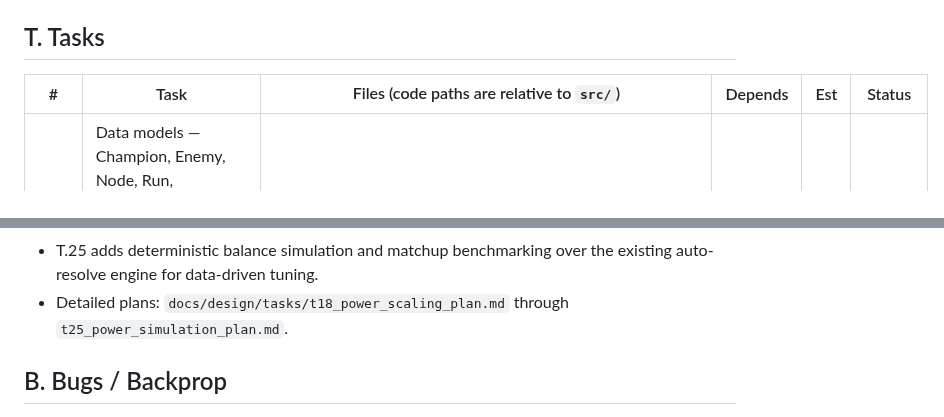
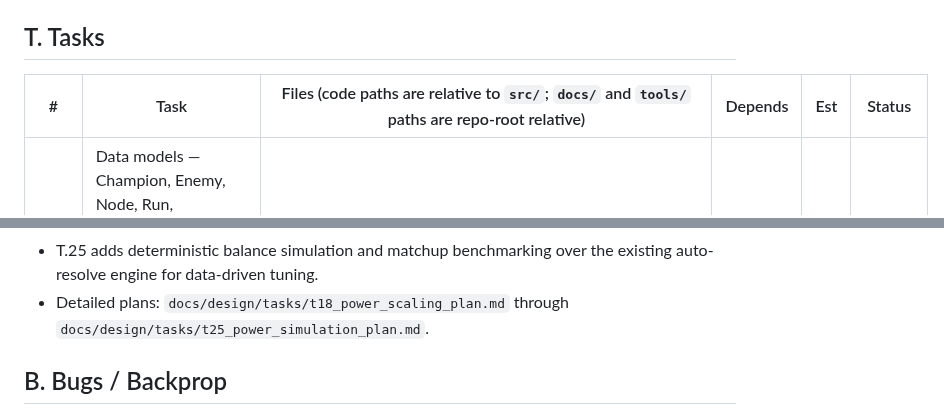
Before and after one commit to Meduty/tempest-fauna-trail, a Markdown page: SPEC.md, 2 parts joined by grey strips. Rendered like a GitHub page.

Commit message:
docs: clarify SPEC path references
Agent-Logs-Url: https://github.com/Meduty/tempest-fauna-trail/sessions/5a4d8a37-dd81-450c-a7c6-14435126c1f2

Co-authored-by: Meduty <95845521+Meduty@users.noreply.github.com>

```diff
--- a/SPEC.md
+++ b/SPEC.md
@@ -69,7 +69,7 @@ Route (staged nodes) → Node[weather] → Combat(team, enemies, weather) → Ba
 
 ## T. Tasks
 
-| # | Task | Files (code paths are relative to `src/`) | Depends | Est | Status |
+| # | Task | Files (code paths are relative to `src/`; `docs/` and `tools/` paths are repo-root relative) | Depends | Est | Status |
 |---|---|---|---|---|---|
 | T.1 | Data models — Champion, Enemy, Node, Run, BattleResult, WeatherState + NodeType/NodeState + combat runtime state + JSON serialization helpers | `game/models.py`, `docs/design/tasks/t1_data_models_plan.md`, `docs/design/tasks/t1_model_contracts.md` | — | M | ✅ Done |
 | T.2 | Weather effects — directional predator/prey ring; two decoupled systems (node-weather buff/debuff + affinity damage triangle), per-weather stat packs, shop weight, `apply_weather` for combat init | `game/weather_effects.py`, `docs/design/tasks/t2_weather_effects_plan.md` | T.1 | M | ✅ Done |
@@ -152,7 +152,7 @@ Route (staged nodes) → Node[weather] → Combat(team, enemies, weather) → Ba
 - T.25 adds deterministic balance simulation and matchup benchmarking over the
   existing auto-resolve engine for data-driven tuning.
 - Detailed plans: `docs/design/tasks/t18_power_scaling_plan.md` through
-  `t25_power_simulation_plan.md`.
+  `docs/design/tasks/t25_power_simulation_plan.md`.
 
 ## B. Bugs / Backprop
 
```
